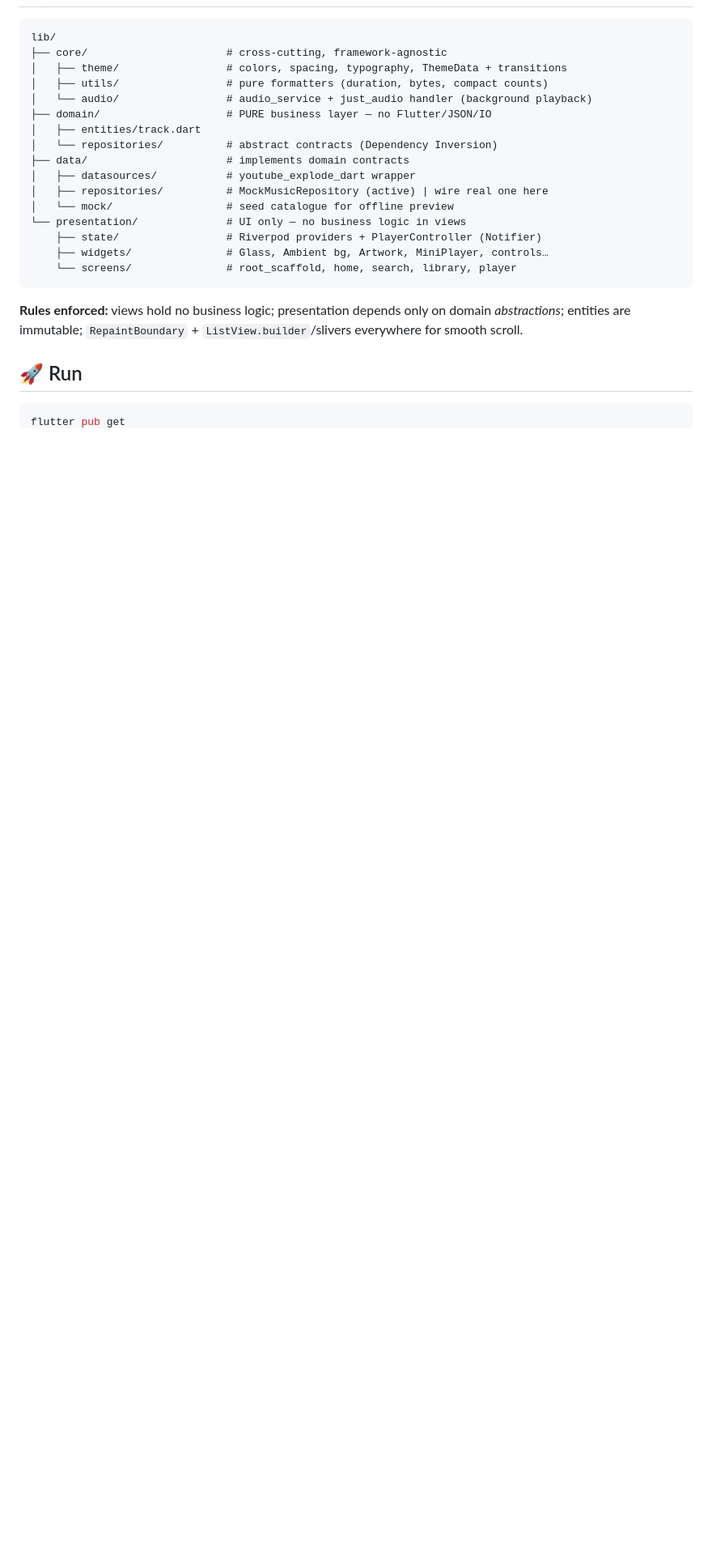
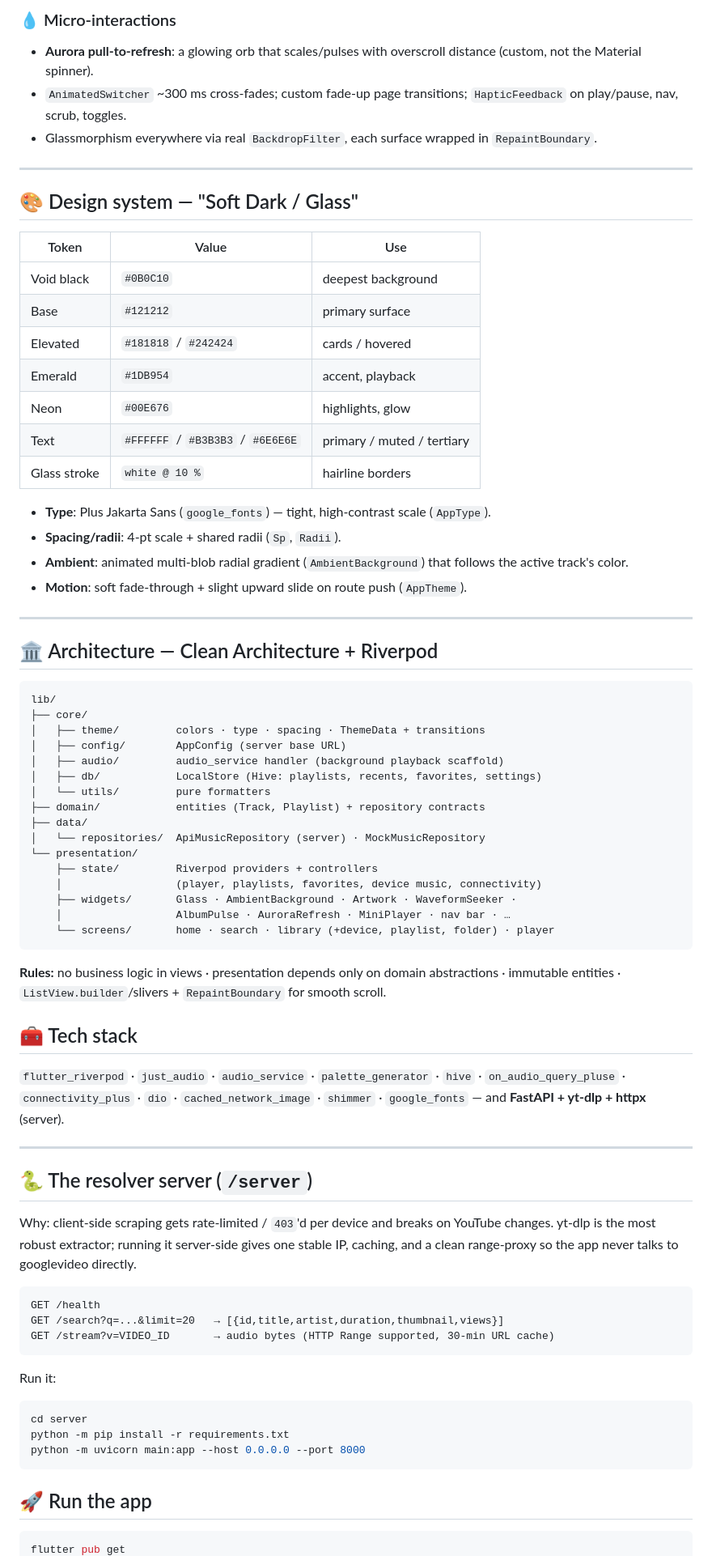
Before and after one commit to abdullaabdullazade/Aurora, a Markdown page: README.md, the part around one of its changes. Shown at 81% size. Rendered like a GitHub page; blank space fills up the shorter version.

Commit message:
docs: comprehensive README covering all features, UI design, server, architecture

````diff
--- a/README.md
+++ b/README.md
@@ -18,26 +58,79 @@ Premium media **downloader + player** for Flutter. YouTube-Music feature set, Sp
+### 💧 Micro-interactions
+- **Aurora pull-to-refresh**: a glowing orb that scales/pulses with overscroll distance (custom, not the Material spinner).
+- `AnimatedSwitcher` ~300 ms cross-fades; custom fade-up page transitions; `HapticFeedback` on play/pause, nav, scrub, toggles.
+- Glassmorphism everywhere via real `BackdropFilter`, each surface wrapped in `RepaintBoundary`.
+
+---
+
+## 🎨 Design system — "Soft Dark / Glass"
+
+| Token | Value | Use |
+|---|---|---|
+| Void black | `#0B0C10` | deepest background |
+| Base | `#121212` | primary surface |
+| Elevated | `#181818` / `#242424` | cards / hovered |
+| Emerald | `#1DB954` | accent, playback |
+| Neon | `#00E676` | highlights, glow |
+| Text | `#FFFFFF` / `#B3B3B3` / `#6E6E6E` | primary / muted / tertiary |
+| Glass stroke | `white @ 10 %` | hairline borders |
+
+- **Type**: Plus Jakarta Sans (`google_fonts`) — tight, high-contrast scale (`AppType`).
+- **Spacing/radii**: 4-pt scale + shared radii (`Sp`, `Radii`).
+- **Ambient**: animated multi-blob radial gradient (`AmbientBackground`) that follows the active track's color.
+- **Motion**: soft fade-through + slight upward slide on route push (`AppTheme`).
+
+---
+
+## 🏛 Architecture — Clean Architecture + Riverpod
 
 ```
 lib/
-├── core/                      # cross-cutting, framework-agnostic
-│   ├── theme/                 # colors, spacing, typography, ThemeData + transitions
-│   ├── utils/                 # pure formatters (duration, bytes, compact counts)
-│   └── audio/                 # audio_service + just_audio handler (background playback)
-├── domain/                    # PURE business layer — no Flutter/JSON/IO
-│   ├── entities/track.dart
-│   └── repositories/          # abstract contracts (Dependency Inversion)
-├── data/                      # implements domain contracts
-│   ├── datasources/           # youtube_explode_dart wrapper
-│   ├── repositories/          # MockMusicRepository (active) | wire real one here
-│   └── mock/                  # seed catalogue for offline preview
-└── presentation/              # UI only — no business logic in views
-    ├── state/                 # Riverpod providers + PlayerController (Notifier)
-    ├── widgets/               # Glass, Ambient bg, Artwork, MiniPlayer, controls…
-    └── screens/               # root_scaffold, home, search, library, player
+├── core/
+│   ├── theme/         colors · type · spacing · ThemeData + transitions
+│   ├── config/        AppConfig (server base URL)
+│   ├── audio/         audio_service handler (background playback scaffold)
+│   ├── db/            LocalStore (Hive: playlists, recents, favorites, settings)
+│   └── utils/         pure formatters
+├── domain/            entities (Track, Playlist) + repository contracts
+├── data/
+│   └── repositories/  ApiMusicRepository (server) · MockMusicRepository
+└── presentation/
+    ├── state/         Riverpod providers + controllers
+    │                  (player, playlists, favorites, device music, connectivity)
+    ├── widgets/       Glass · AmbientBackground · Artwork · WaveformSeeker ·
+    │                  AlbumPulse · AuroraRefresh · MiniPlayer · nav bar · …
+    └── screens/       home · search · library (+device, playlist, folder) · player
 ```
 
-**Rules enforced:** views hold no business logic; presentation depends only on domain *abstractions*; entities are immutable; `RepaintBoundary` + `ListView.builder`/slivers everywhere for smooth scroll.
+**Rules:** no business logic in views · presentation depends only on domain abstractions · immutable entities · `ListView.builder`/slivers + `RepaintBoundary` for smooth scroll.
 
-## 🚀 Run
+## 🧰 Tech stack
+`flutter_riverpod` · `just_audio` · `audio_service` · `palette_generator` · `hive` ·
+`on_audio_query_pluse` · `connectivity_plus` · `dio` · `cached_network_image` · `shimmer` ·
+`google_fonts` — and **FastAPI + yt-dlp + httpx** (server).
+
+---
+
+## 🐍 The resolver server (`/server`)
+
+Why: client-side scraping gets rate-limited / `403`'d per device and breaks on YouTube
+changes. yt-dlp is the most robust extractor; running it server-side gives one stable
+IP, caching, and a clean range-proxy so the app never talks to googlevideo directly.
+
+```
+GET /health
+GET /search?q=...&limit=20   → [{id,title,artist,duration,thumbnail,views}]
+GET /stream?v=VIDEO_ID       → audio bytes (HTTP Range supported, 30-min URL cache)
+```
+
+Run it:
+```bash
+cd server
+python -m pip install -r requirements.txt
+python -m uvicorn main:app --host 0.0.0.0 --port 8000
+```
+
+## 🚀 Run the app
 
 ```bash
 flutter pub get
````
Also changed, not shown: other parts of README.md (+64 -36 lines).
